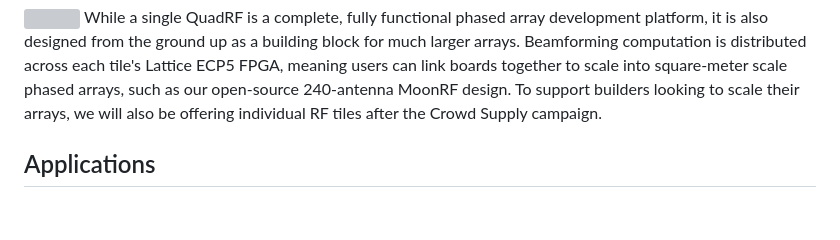
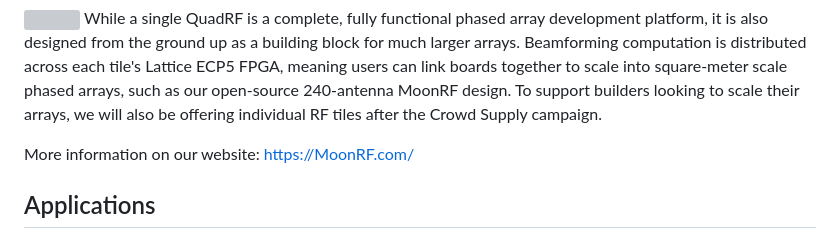
Before and after one commit to open-space-sdr/main, a Markdown page: README.md, the part around the change. Rendered like a GitHub page; blank space fills up the shorter version; grey boxes are pictures that could not be loaded.

```diff
--- a/README.md
+++ b/README.md
@@ -5,6 +5,8 @@
 **QuadRF** seeks to democratize modern phased array technology, bringing it down to Earth in an accessible, hacker-friendly, and programmable kit. At its core, QuadRF is a modular 4x4 MIMO software-defined radio tile with an open antenna architecture. Powered by an integrated Raspberry Pi 5, it functions out of the box as a real-time RF camera, expanding SDR exploration from the traditional time and frequency domains into the **spatial domain**.
 
 <img align="right" src="images/moonrf_assembling.png" width="300px">  While a single QuadRF is a complete, fully functional phased array development platform, it is also designed from the ground up as a building block for much larger arrays. Beamforming computation is distributed across each tile's Lattice ECP5 FPGA, meaning users can link boards together to scale into square-meter scale phased arrays, such as our open-source 240-antenna MoonRF design. To support builders looking to scale their arrays, we will also be offering individual RF tiles after the Crowd Supply campaign.
+
+More information on our website: https://MoonRF.com/
 
 ## Applications
 <img align="right" src="images/quadrf-RF-augemented-reality.jpg" width="500px">
```
